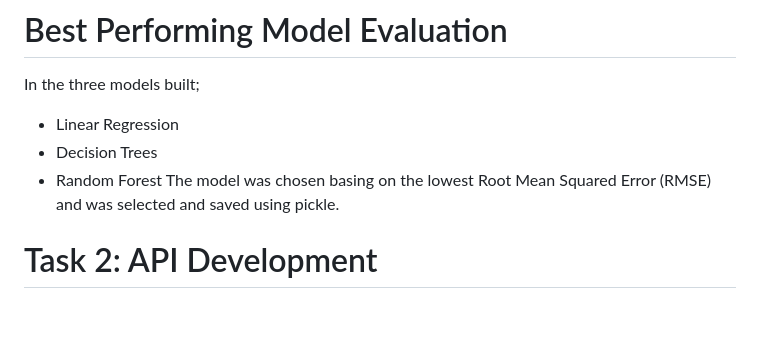
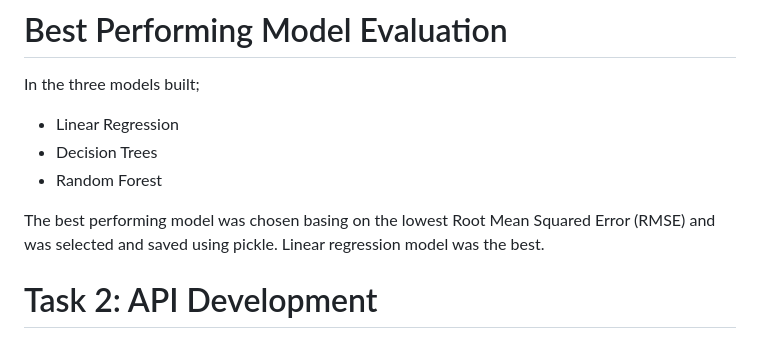
Before and after one commit to Chrisos10/linear_regression_model, a Markdown page: README.md, the part around the change. GitHub-like rendering; blank space fills up the shorter version.

```diff
--- a/README.md
+++ b/README.md
@@ -37,7 +37,8 @@ In the three models built;
 - Linear Regression
 - Decision Trees
 - Random Forest
-The model was chosen basing on the lowest Root Mean Squared Error (RMSE) and was selected and saved using pickle.
+
+The best performing model was chosen basing on the lowest Root Mean Squared Error (RMSE) and was selected and saved using pickle. Linear regression model was the best.
 
 
 # Task 2: API Development
```
